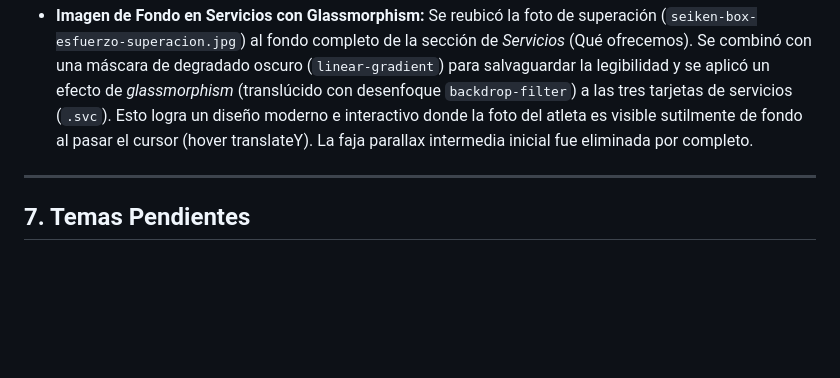
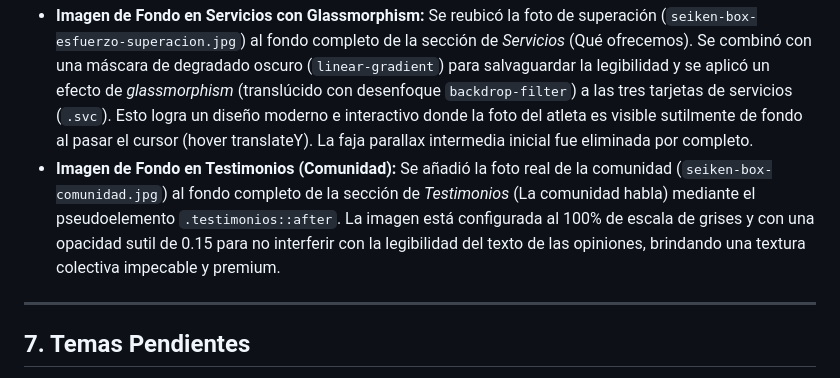
Before and after one commit to tol3do21/seiken-box, a Markdown page: MEMORIA.md, the part around the change. GitHub-like rendering; blank space fills up the shorter version.

Commit message:
docs: registrar la foto de comunidad en el fondo de testimonios

```diff
--- a/MEMORIA.md
+++ b/MEMORIA.md
@@ -58,6 +58,7 @@ El sitio está desarrollado como una SPA (Single Page Application) estática e i
 ## 6. Mejoras Estéticas de Profundidad (Resuelto hoy)
 - **Glows Radiales Verdes:** Se añadieron efectos de iluminación ambiental verde en las secciones oscuras (*Servicios*, *Horarios* y *Testimonios*) utilizando gradientes radiales y elípticos difusos en pseudoelementos CSS (`::before`/`::after`). Esto aporta dinamismo y elimina la sensación plana del fondo oscuro.
 - **Imagen de Fondo en Servicios con Glassmorphism:** Se reubicó la foto de superación (`seiken-box-esfuerzo-superacion.jpg`) al fondo completo de la sección de *Servicios* (Qué ofrecemos). Se combinó con una máscara de degradado oscuro (`linear-gradient`) para salvaguardar la legibilidad y se aplicó un efecto de *glassmorphism* (translúcido con desenfoque `backdrop-filter`) a las tres tarjetas de servicios (`.svc`). Esto logra un diseño moderno e interactivo donde la foto del atleta es visible sutilmente de fondo al pasar el cursor (hover translateY). La faja parallax intermedia inicial fue eliminada por completo.
+- **Imagen de Fondo en Testimonios (Comunidad):** Se añadió la foto real de la comunidad (`seiken-box-comunidad.jpg`) al fondo completo de la sección de *Testimonios* (La comunidad habla) mediante el pseudoelemento `.testimonios::after`. La imagen está configurada al 100% de escala de grises y con una opacidad sutil de 0.15 para no interferir con la legibilidad del texto de las opiniones, brindando una textura colectiva impecable y premium.
 
 ---
 
```
